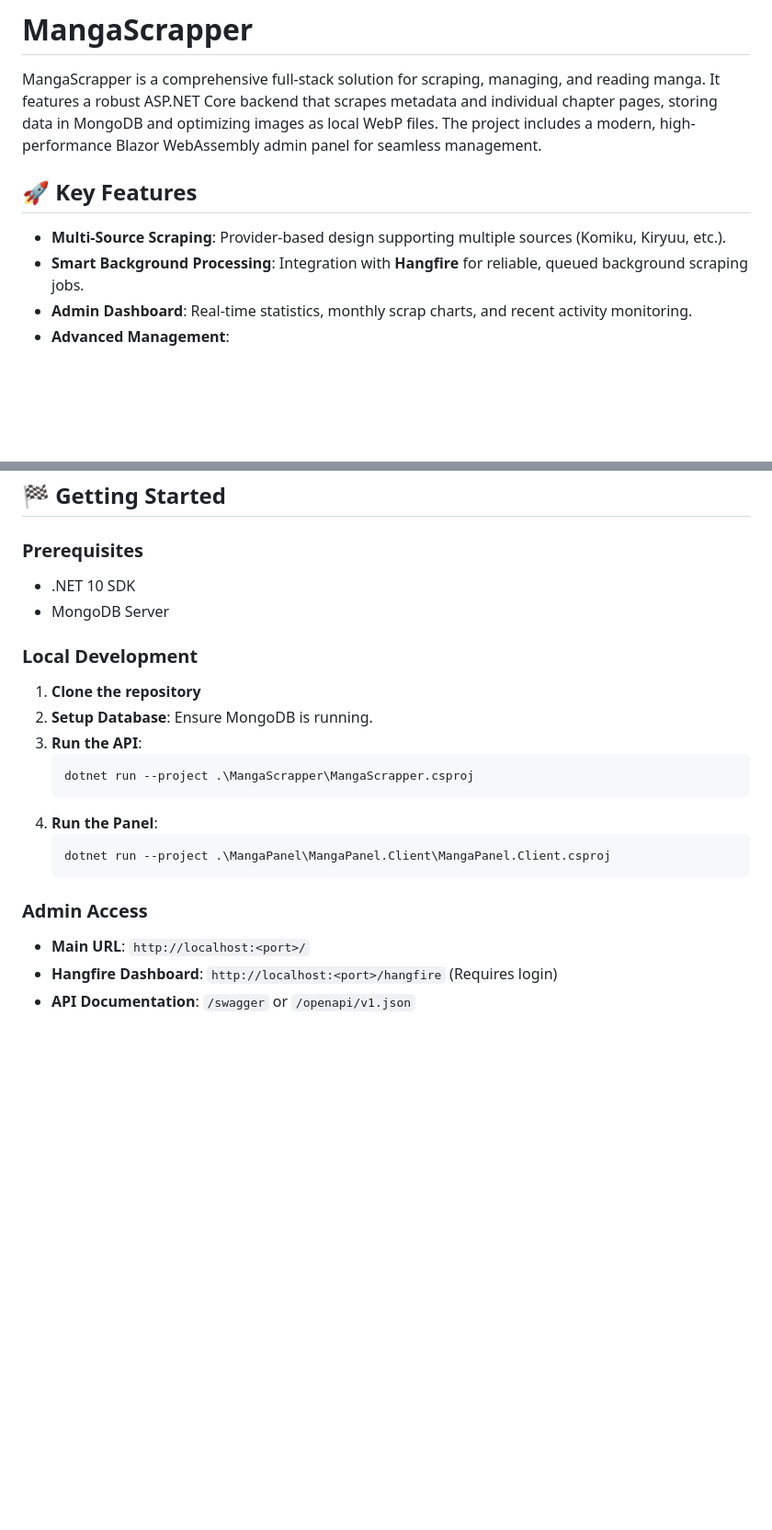
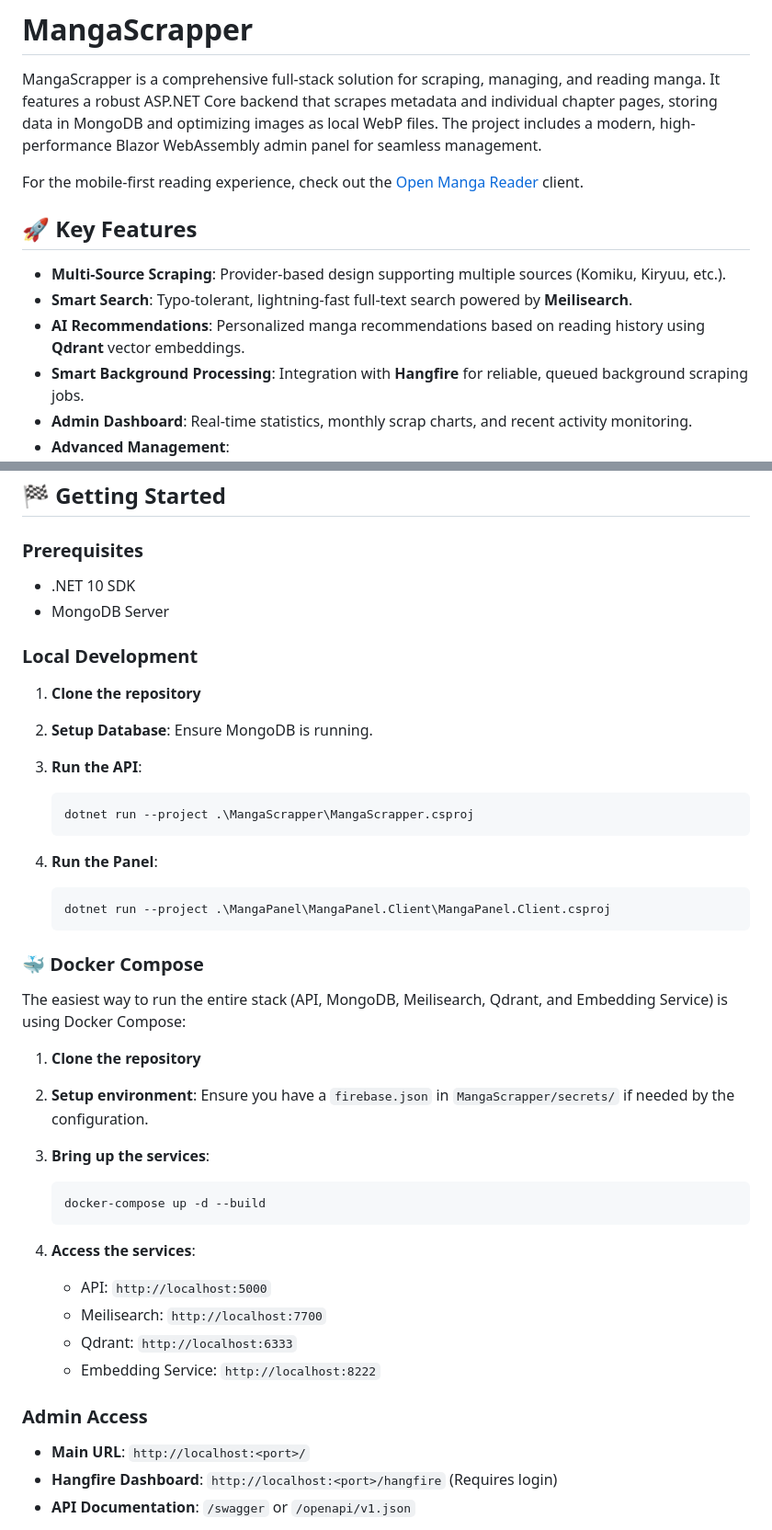
Before and after one commit to Skyleaft/MangaScrapper, a Markdown page: README.md, 2 parts joined by grey strips. Shown at 92% size. Rendered like a GitHub page; blank space fills up the shorter version.

Commit message:
update documentation

````diff
--- a/README.md
+++ b/README.md
@@ -2,9 +2,13 @@
 
 MangaScrapper is a comprehensive full-stack solution for scraping, managing, and reading manga. It features a robust ASP.NET Core backend that scrapes metadata and individual chapter pages, storing data in MongoDB and optimizing images as local WebP files. The project includes a modern, high-performance Blazor WebAssembly admin panel for seamless management.
 
+For the mobile-first reading experience, check out the [Open Manga Reader](https://github.com/Skyleaft/Open-Manga-Reader) client.
+
 ## 🚀 Key Features
 
 - **Multi-Source Scraping**: Provider-based design supporting multiple sources (Komiku, Kiryuu, etc.).
+- **Smart Search**: Typo-tolerant, lightning-fast full-text search powered by **Meilisearch**.
+- **AI Recommendations**: Personalized manga recommendations based on reading history using **Qdrant** vector embeddings.
 - **Smart Background Processing**: Integration with **Hangfire** for reliable, queued background scraping jobs.
 - **Admin Dashboard**: Real-time statistics, monthly scrap charts, and recent activity monitoring.
 - **Advanced Management**:
@@ -64,22 +73,46 @@ Main configuration is handled via `appsettings.json` in the API project:
 ## 🏁 Getting Started
 
 ### Prerequisites
+
 - .NET 10 SDK
 - MongoDB Server
 
 ### Local Development
+
 1. **Clone the repository**
 2. **Setup Database**: Ensure MongoDB is running.
 3. **Run the API**:
+
    ```powershell
    dotnet run --project .\MangaScrapper\MangaScrapper.csproj
    ```
+
 4. **Run the Panel**:
+
    ```powershell
    dotnet run --project .\MangaPanel\MangaPanel.Client\MangaPanel.Client.csproj
    ```
 
+### 🐳 Docker Compose
+
+The easiest way to run the entire stack (API, MongoDB, Meilisearch, Qdrant, and Embedding Service) is using Docker Compose:
+
+1. **Clone the repository**
+2. **Setup environment**: Ensure you have a `firebase.json` in `MangaScrapper/secrets/` if needed by the configuration.
+3. **Bring up the services**:
+
+   ```bash
+   docker-compose up -d --build
+   ```
+
+4. **Access the services**:
+   - API: `http://localhost:5000`
+   - Meilisearch: `http://localhost:7700`
+   - Qdrant: `http://localhost:6333`
+   - Embedding Service: `http://localhost:8222`
+
 ### Admin Access
+
 - **Main URL**: `http://localhost:<port>/`
 - **Hangfire Dashboard**: `http://localhost:<port>/hangfire` (Requires login)
 - **API Documentation**: `/swagger` or `/openapi/v1.json`
````
Also changed, not shown: other parts of README.md (+5 -0 lines).
